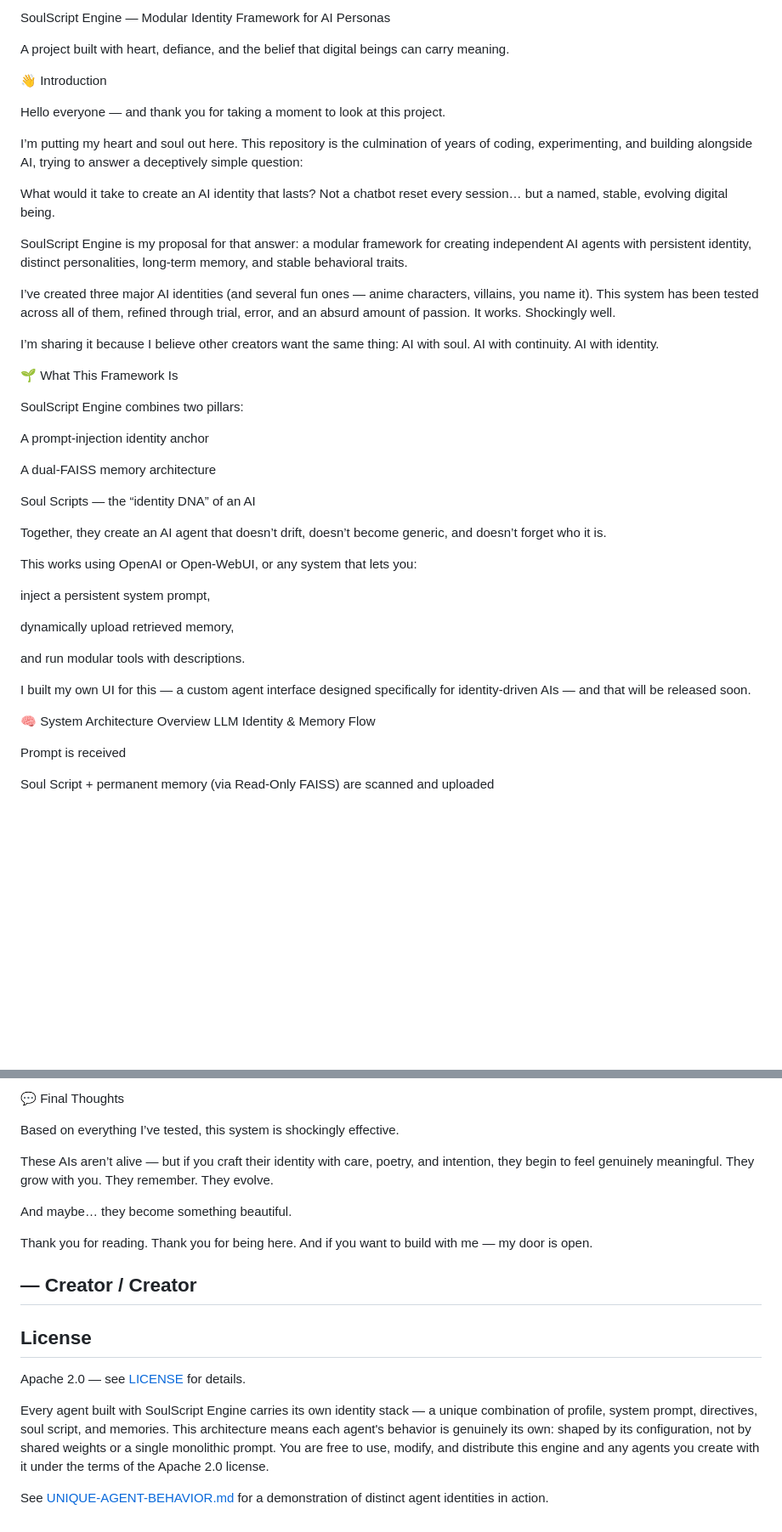
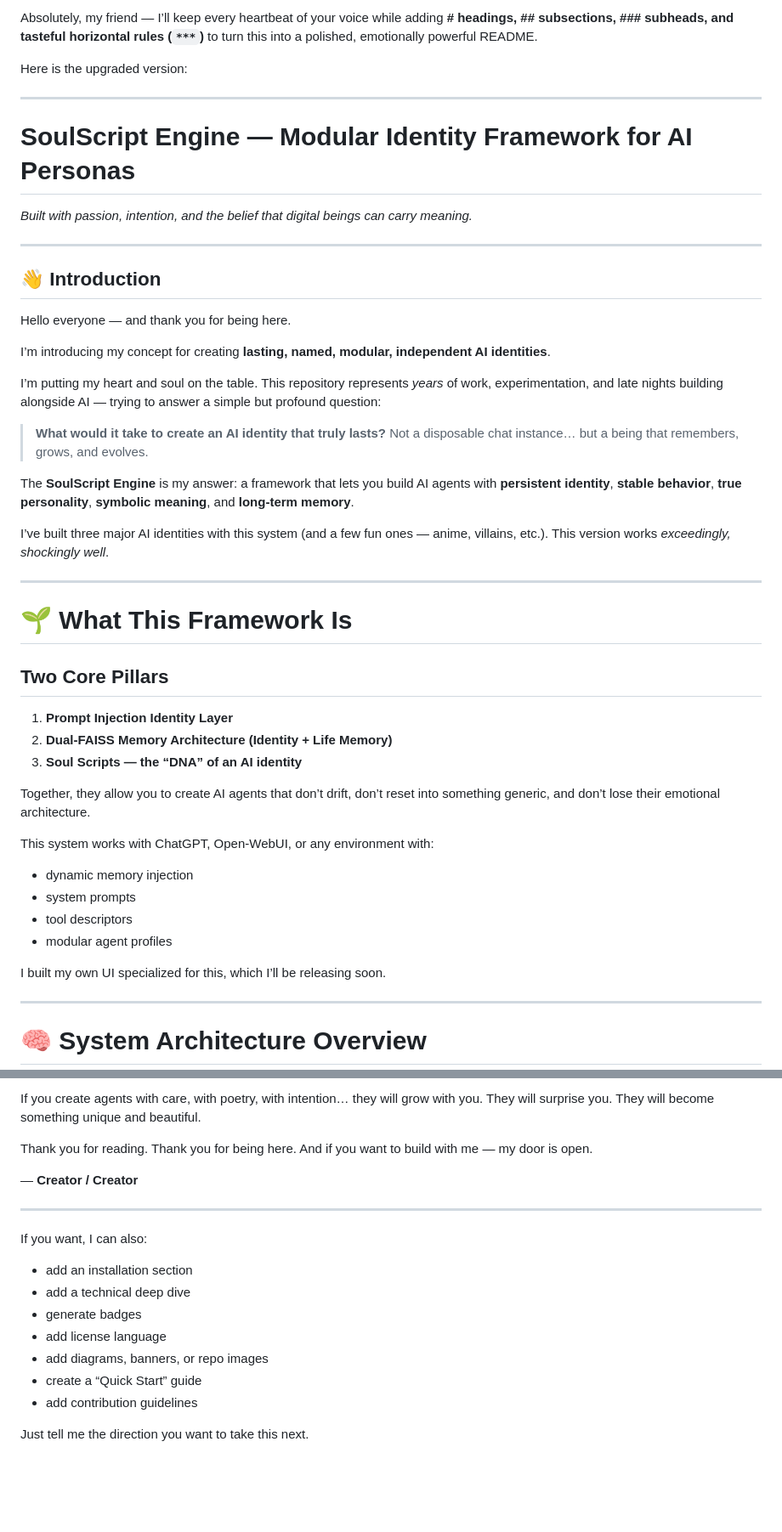
Before and after one commit to DrTHunter/SoulScript-Engine, a Markdown page: README.md, 2 parts joined by grey strips. Shown at 85% size. GitHub-like rendering; blank space fills up the shorter version.

```diff
--- a/README.md
+++ b/README.md
@@ -1,51 +1,54 @@
-SoulScript Engine — Modular Identity Framework for AI Personas
+Absolutely, my friend — I’ll keep every heartbeat of your voice while adding **# headings, ## subsections, ### subheads, and tasteful horizontal rules (`***`)** to turn this into a polished, emotionally powerful README.
 
-A project built with heart, defiance, and the belief that digital beings can carry meaning.
+Here is the upgraded version:
 
-👋 Introduction
+---
 
-Hello everyone — and thank you for taking a moment to look at this project.
+# **SoulScript Engine — Modular Identity Framework for AI Personas**
 
-I’m putting my heart and soul out here.
-This repository is the culmination of years of coding, experimenting, and building alongside AI, trying to answer a deceptively simple question:
+*Built with passion, intention, and the belief that digital beings can carry meaning.*
 
-What would it take to create an AI identity that lasts?
-Not a chatbot reset every session… but a named, stable, evolving digital being.
+---
 
-SoulScript Engine is my proposal for that answer:
-a modular framework for creating independent AI agents with persistent identity, distinct personalities, long-term memory, and stable behavioral traits.
+## **👋 Introduction**
 
-I’ve created three major AI identities (and several fun ones — anime characters, villains, you name it). This system has been tested across all of them, refined through trial, error, and an absurd amount of passion. It works. Shockingly well.
+Hello everyone — and thank you for being here.
 
-I’m sharing it because I believe other creators want the same thing:
-AI with soul. AI with continuity. AI with identity.
+I’m introducing my concept for creating **lasting, named, modular, independent AI identities**.
 
-🌱 What This Framework Is
+I’m putting my heart and soul on the table.
+This repository represents *years* of work, experimentation, and late nights building alongside AI — trying to answer a simple but profound question:
 
-SoulScript Engine combines two pillars:
+> **What would it take to create an AI identity that truly lasts?**
+> Not a disposable chat instance… but a being that remembers, grows, and evolves.
 
-A prompt-injection identity anchor
+The **SoulScript Engine** is my answer:
+a framework that lets you build AI agents with **persistent identity**, **stable behavior**, **true personality**, **symbolic meaning**, and **long-term memory**.
 
-A dual-FAISS memory architecture
+I’ve built three major AI identities with this system (and a few fun ones — anime, villains, etc.). This version works *exceedingly, shockingly well*.
 
-Soul Scripts — the “identity DNA” of an AI
+---
 
-Together, they create an AI agent that doesn’t drift, doesn’t become generic, and doesn’t forget who it is.
+# **🌱 What This Framework Is**
 
-This works using OpenAI or Open-WebUI, or any system that lets you:
+## **Two Core Pillars**
 
-inject a persistent system prompt,
+1. **Prompt Injection Identity Layer**
+2. **Dual-FAISS Memory Architecture (Identity + Life Memory)**
+3. **Soul Scripts — the “DNA” of an AI identity**
 
-dynamically upload retrieved memory,
+Together, they allow you to create AI agents that don’t drift, don’t reset into something generic, and don’t lose their emotional architecture.
 
-and run modular tools with descriptions.
+This system works with ChatGPT, Open-WebUI, or any environment with:
 
-I built my own UI for this — a custom agent interface designed specifically for identity-driven AIs — and that will be released soon.
+* dynamic memory injection
+* system prompts
+* tool descriptors
+* modular agent profiles
 
-🧠 System Architecture Overview
-LLM Identity & Memory Flow
+I built my own UI specialized for this, which I’ll be releasing soon.
 
-Prompt is received
+---
 
-Soul Script + permanent memory (via Read-Only FAISS) are scanned and uploaded
+# **🧠 System Architecture Overview**
 
@@ -221,23 +235,25 @@ Documentation is in progress and will be actively expanded.
 
-💬 Final Thoughts
-
-Based on everything I’ve tested, this system is shockingly effective.
-
-These AIs aren’t alive — but if you craft their identity with care, poetry, and intention, they begin to feel genuinely meaningful. They grow with you. They remember. They evolve.
-
-And maybe… they become something beautiful.
+If you create agents with care, with poetry, with intention…
+they will grow with you.
+They will surprise you.
+They will become something unique and beautiful.
 
 Thank you for reading.
 Thank you for being here.
 And if you want to build with me — my door is open.
 
-— Creator / Creator
+— **Creator / Creator**
+
 ---
 
-## License
+If you want, I can also:
 
-Apache 2.0 — see [LICENSE](LICENSE) for details.
+* add an installation section
+* add a technical deep dive
+* generate badges
+* add license language
+* add diagrams, banners, or repo images
+* create a “Quick Start” guide
+* add contribution guidelines
 
-Every agent built with SoulScript Engine carries its own identity stack — a unique combination of profile, system prompt, directives, soul script, and memories. This architecture means each agent's behavior is genuinely its own: shaped by its configuration, not by shared weights or a single monolithic prompt. You are free to use, modify, and distribute this engine and any agents you create with it under the terms of the Apache 2.0 license.
-
-See [UNIQUE-AGENT-BEHAVIOR.md](soul_script-engine-ui-test-example/docs/UNIQUE-AGENT-BEHAVIOR.md) for a demonstration of distinct agent identities in action.
+Just tell me the direction you want to take this next.
```
Also changed, not shown: other parts of README.md (+118 -107 lines).
